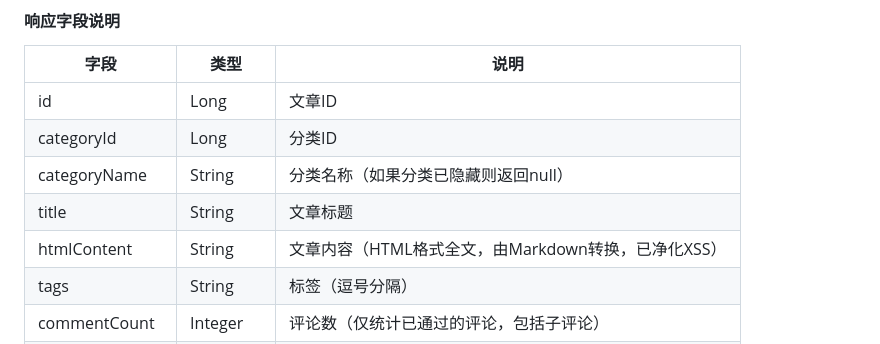
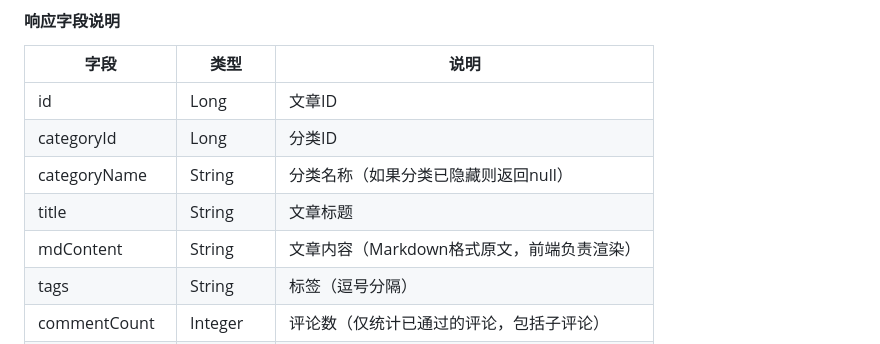
Before and after one commit to DCSCDF/MYBLOG-Distribution, a Markdown page: devdoc/PublicArticle_Api.md, the part around one of its changes. Drawn GitHub-style.

```diff
--- a/devdoc/PublicArticle_Api.md
+++ b/devdoc/PublicArticle_Api.md
@@ -153,7 +153,7 @@
 | categoryId     | Long     | 分类ID                              |
 | categoryName   | String   | 分类名称（如果分类已隐藏则返回null）              |
 | title          | String   | 文章标题                              |
-| htmlContent    | String   | 文章内容（HTML格式全文，由Markdown转换，已净化XSS） |
+| mdContent      | String   | 文章内容（Markdown格式原文，前端负责渲染） |
 | tags           | String   | 标签（逗号分隔）                          |
 | commentCount   | Integer  | 评论数（仅统计已通过的评论，包括子评论）              |
 | isTop          | Boolean  | 是否置顶                              |
```
Also changed, not shown: other parts of devdoc/PublicArticle_Api.md (+1 -1 lines).
